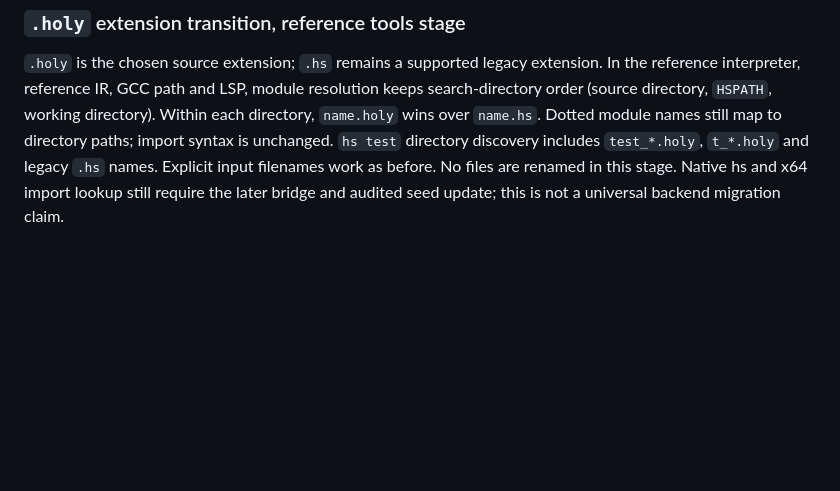
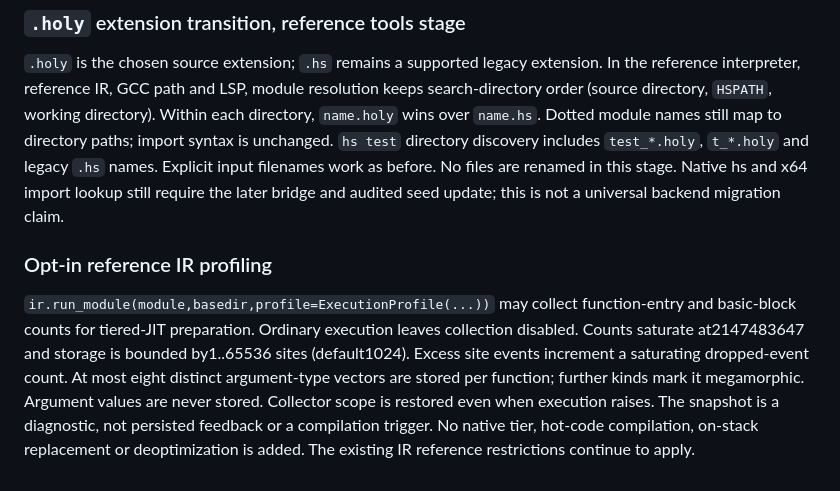
Before and after one commit to Ashveil1/holyshit, a Markdown page: SPEC-v1.md, the part around the change. GitHub-like rendering; blank space fills up the shorter version.

Commit message:
Retain feature spec alongside extension transition contract

```diff
--- a/SPEC-v1.md
+++ b/SPEC-v1.md
@@ -1513,3 +1513,16 @@ Dotted module names still map to directory paths; import syntax is unchanged.
 `.hs` names. Explicit input filenames work as before. No files are renamed in
 this stage. Native hs and x64 import lookup still require the later bridge
 and audited seed update; this is not a universal backend migration claim.
+
+
+### Opt-in reference IR profiling
+`ir.run_module(module,basedir,profile=ExecutionProfile(...))` may collect
+function-entry and basic-block counts for tiered-JIT preparation. Ordinary
+execution leaves collection disabled. Counts saturate at2147483647 and storage
+is bounded by1..65536 sites (default1024). Excess site events increment a
+saturating dropped-event count. At most eight distinct argument-type vectors
+are stored per function; further kinds mark it megamorphic. Argument values
+are never stored. Collector scope is restored even when execution raises.
+The snapshot is a diagnostic, not persisted feedback or a compilation trigger.
+No native tier, hot-code compilation, on-stack replacement or deoptimization
+is added. The existing IR reference restrictions continue to apply.
```
